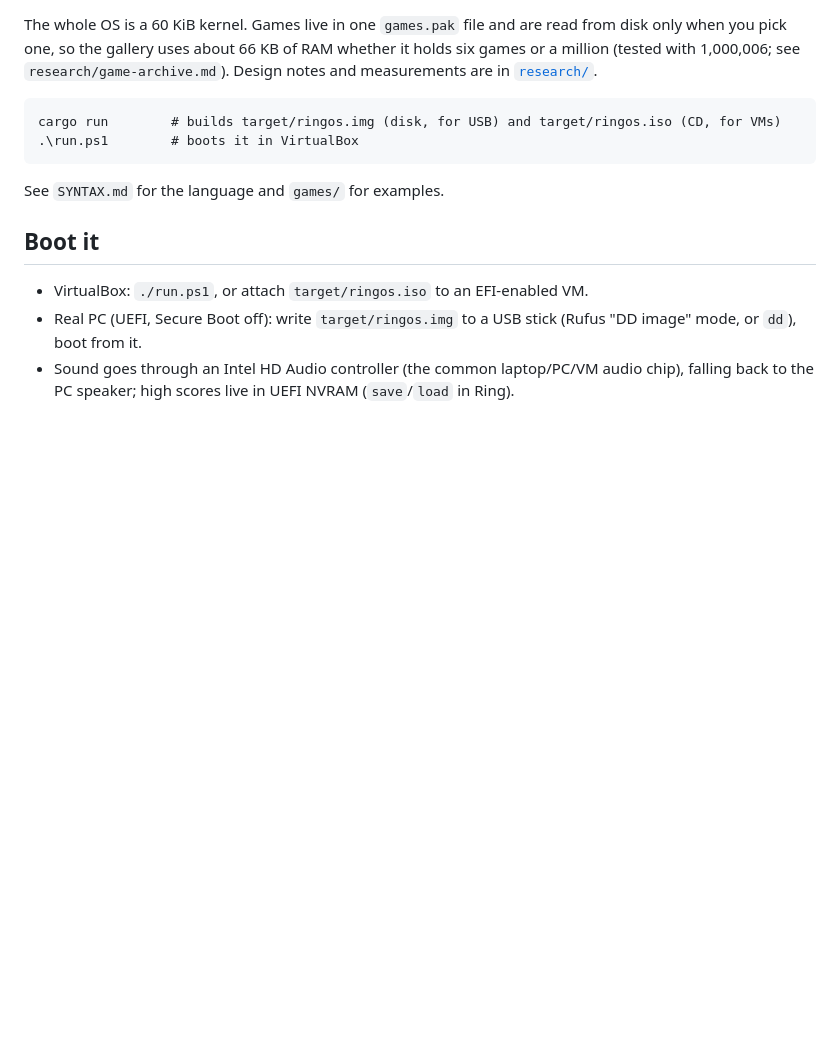
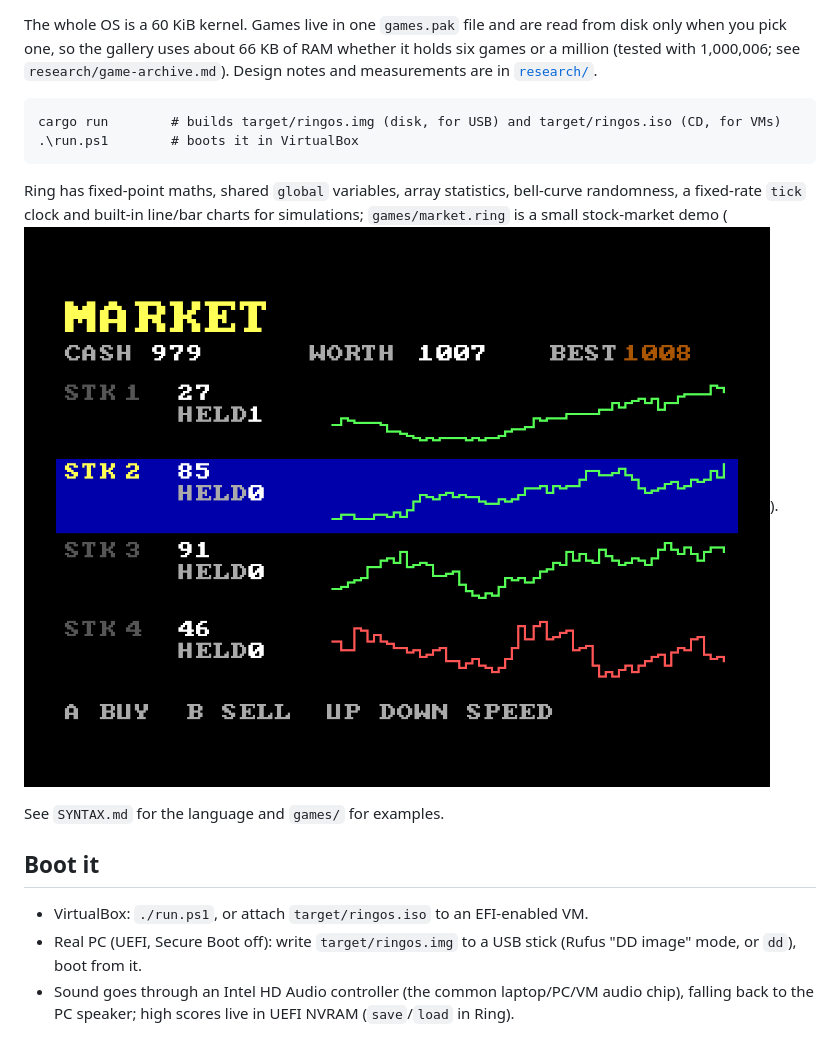
Before and after one commit to agkomyint/ringos, a Markdown page: README.md, the part around the change. GitHub-like rendering; pictures changed too: docs/market.png (added); blank space fills up the shorter version.

Commit message:
0.4.0: simulation engine (fixed-point maths, globals, array ops, rndn/seed/tick, charts, textx, 32 save slots, hlt idle) + market demo
Co-Authored-By: Claude Sonnet 5.5 <noreply@anthropic.com>

```diff
--- a/README.md
+++ b/README.md
@@ -16,6 +16,8 @@ Design notes and measurements are in [`research/`](research/).
     cargo run        # builds target/ringos.img (disk, for USB) and target/ringos.iso (CD, for VMs)
     .\run.ps1        # boots it in VirtualBox
 
+Ring has fixed-point maths, shared `global` variables, array statistics, bell-curve randomness, a fixed-rate `tick` clock and built-in line/bar charts for simulations; `games/market.ring` is a small stock-market demo (![market](docs/market.png)).
+
 See `SYNTAX.md` for the language and `games/` for examples.
 
 ## Boot it
```
Also changed, not shown: SYNTAX.md (+31 -0 lines), 9 other files.
